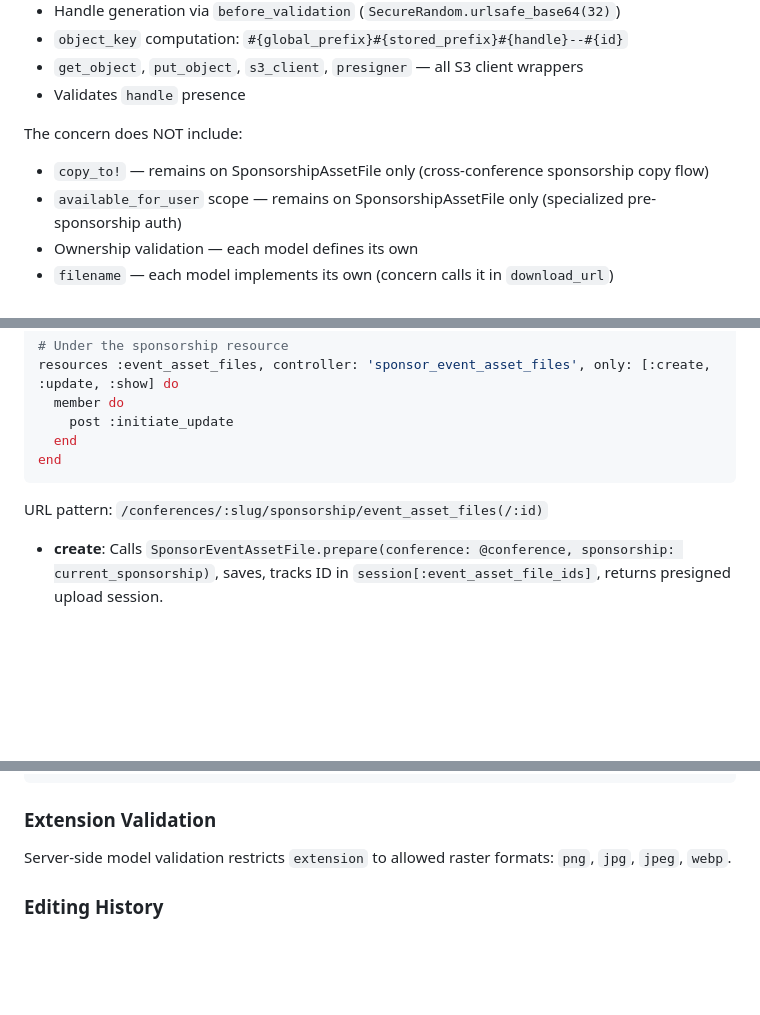
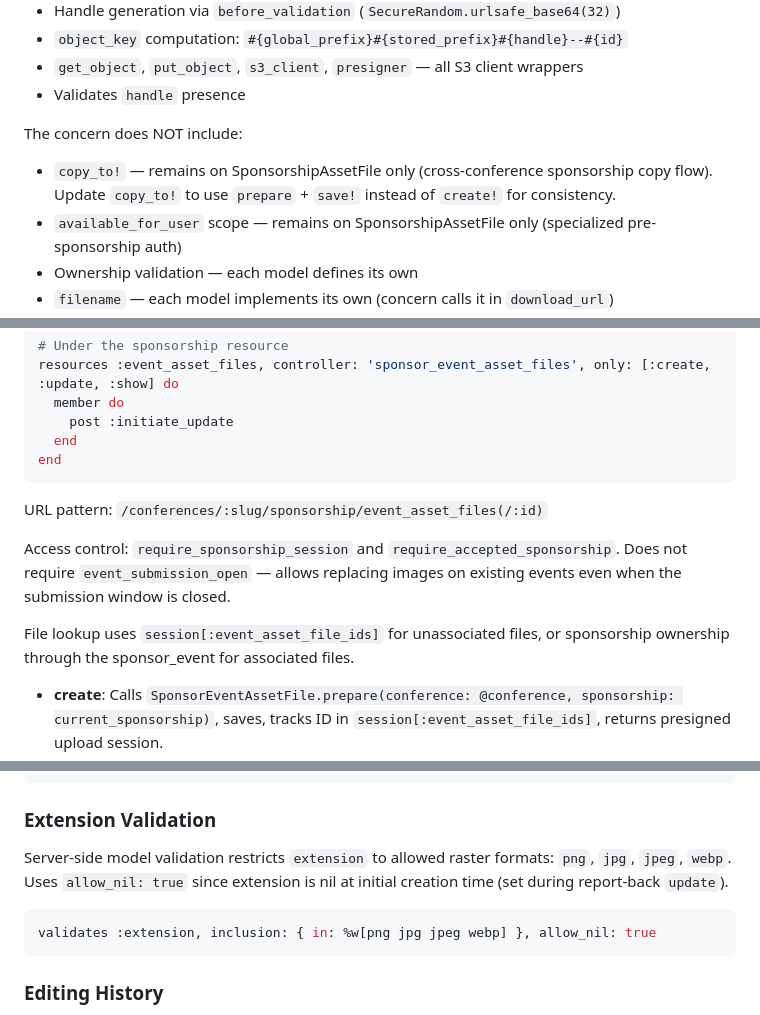
Before and after one commit to ruby-no-kai/sponsor-app, a Markdown page: docs/specs/event-assets.md, 3 parts joined by grey strips. Rendered like a GitHub page; blank space fills up the shorter version.

````diff
--- a/docs/specs/event-assets.md
+++ b/docs/specs/event-assets.md
@@ -14,7 +14,7 @@ Extract SponsorshipAssetFile's core functionality into a reusable concern named
 - Validates `handle` presence
 
 The concern does NOT include:
-- `copy_to!` — remains on SponsorshipAssetFile only (cross-conference sponsorship copy flow)
+- `copy_to!` — remains on SponsorshipAssetFile only (cross-conference sponsorship copy flow). Update `copy_to!` to use `prepare` + `save!` instead of `create!` for consistency.
 - `available_for_user` scope — remains on SponsorshipAssetFile only (specialized pre-sponsorship auth)
 - Ownership validation — each model defines its own
 - `filename` — each model implements its own (concern calls it in `download_url`)
@@ -119,6 +119,10 @@ end
 
 URL pattern: `/conferences/:slug/sponsorship/event_asset_files(/:id)`
 
+Access control: `require_sponsorship_session` and `require_accepted_sponsorship`. Does not require `event_submission_open` — allows replacing images on existing events even when the submission window is closed.
+
+File lookup uses `session[:event_asset_file_ids]` for unassociated files, or sponsorship ownership through the sponsor_event for associated files.
+
 - **create**: Calls `SponsorEventAssetFile.prepare(conference: @conference, sponsorship: current_sponsorship)`, saves, tracks ID in `session[:event_asset_file_ids]`, returns presigned upload session.
 - **show**: Redirects to presigned download URL.
 - **update**: Report-back (from controller concern).
@@ -216,7 +226,11 @@ end
 
 ### Extension Validation
 
-Server-side model validation restricts `extension` to allowed raster formats: `png`, `jpg`, `jpeg`, `webp`.
+Server-side model validation restricts `extension` to allowed raster formats: `png`, `jpg`, `jpeg`, `webp`. Uses `allow_nil: true` since extension is nil at initial creation time (set during report-back `update`).
+
+```ruby
+validates :extension, inclusion: { in: %w[png jpg jpeg webp] }, allow_nil: true
+```
 
 ### Editing History
 
````
Also changed, not shown: other parts of docs/specs/event-assets.md (+20 -11 lines).
